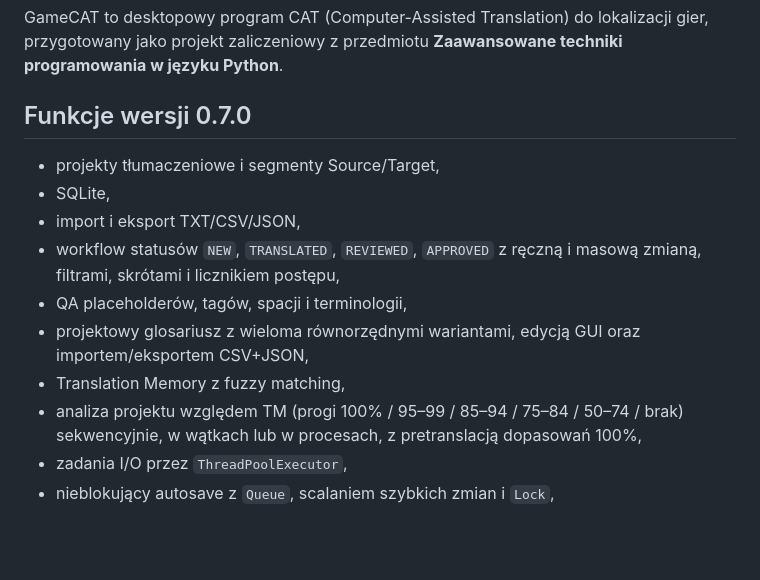
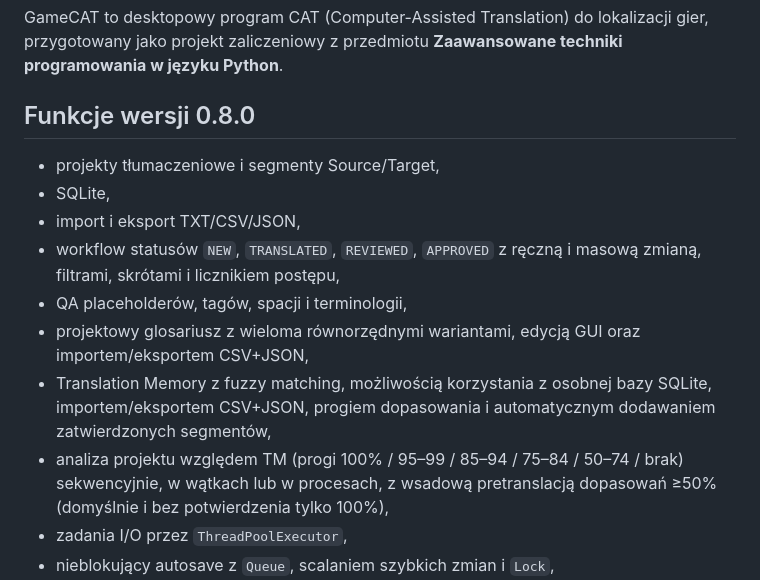
Before and after one commit to corwinus75/GameCAT, a Markdown page: README.md, the part around one of its changes. GitHub-like rendering; blank space fills up the shorter version.

```diff
--- a/README.md
+++ b/README.md
@@ -2,7 +2,7 @@
 
 GameCAT to desktopowy program CAT (Computer-Assisted Translation) do lokalizacji gier, przygotowany jako projekt zaliczeniowy z przedmiotu **Zaawansowane techniki programowania w języku Python**.
 
-## Funkcje wersji 0.7.0
+## Funkcje wersji 0.8.0
 
 - projekty tłumaczeniowe i segmenty Source/Target,
 - SQLite,
@@ -10,8 +10,9 @@ GameCAT to desktopowy program CAT (Computer-Assisted Translation) do lokalizacji
 - workflow statusów `NEW`, `TRANSLATED`, `REVIEWED`, `APPROVED` z ręczną i masową zmianą, filtrami, skrótami i licznikiem postępu,
 - QA placeholderów, tagów, spacji i terminologii,
 - projektowy glosariusz z wieloma równorzędnymi wariantami, edycją GUI oraz importem/eksportem CSV+JSON,
-- Translation Memory z fuzzy matching,
-- analiza projektu względem TM (progi 100% / 95–99 / 85–94 / 75–84 / 50–74 / brak) sekwencyjnie, w wątkach lub w procesach, z pretranslacją dopasowań 100%,
+- Translation Memory z fuzzy matching, możliwością korzystania z osobnej bazy SQLite,
+  importem/eksportem CSV+JSON, progiem dopasowania i automatycznym dodawaniem zatwierdzonych segmentów,
+- analiza projektu względem TM (progi 100% / 95–99 / 85–94 / 75–84 / 50–74 / brak) sekwencyjnie, w wątkach lub w procesach, z wsadową pretranslacją dopasowań ≥50% (domyślnie i bez potwierdzenia tylko 100%),
 - zadania I/O przez `ThreadPoolExecutor`,
 - nieblokujący autosave z `Queue`, scalaniem szybkich zmian i `Lock`,
 - GUI PySide6,
```
Also changed, not shown: other parts of README.md (+25 -5 lines), benchmarks/results.md (+3 -3 lines), docs/releases/0.8.md (added, +87 -0 lines), benchmarks/gil_benchmark.png, 14 other files.
